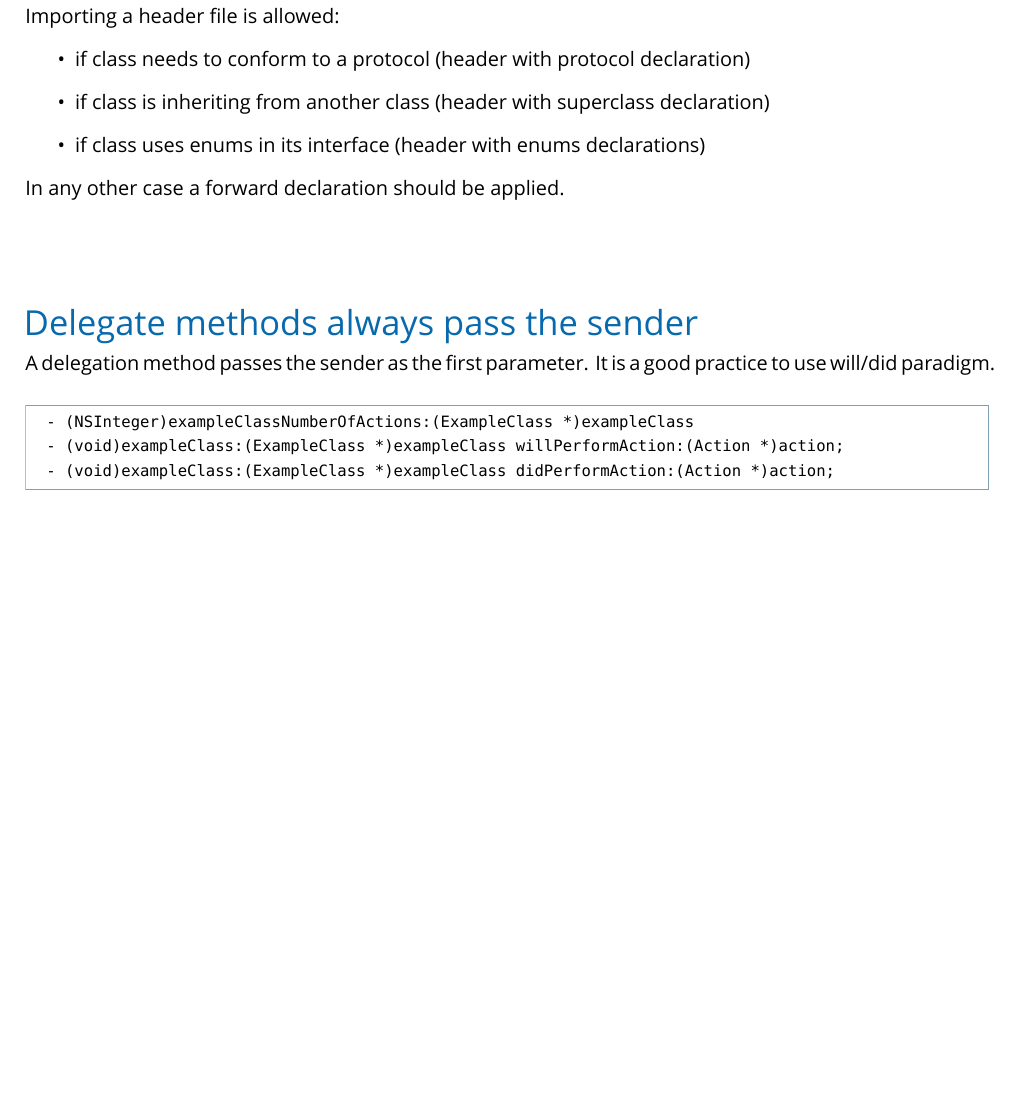
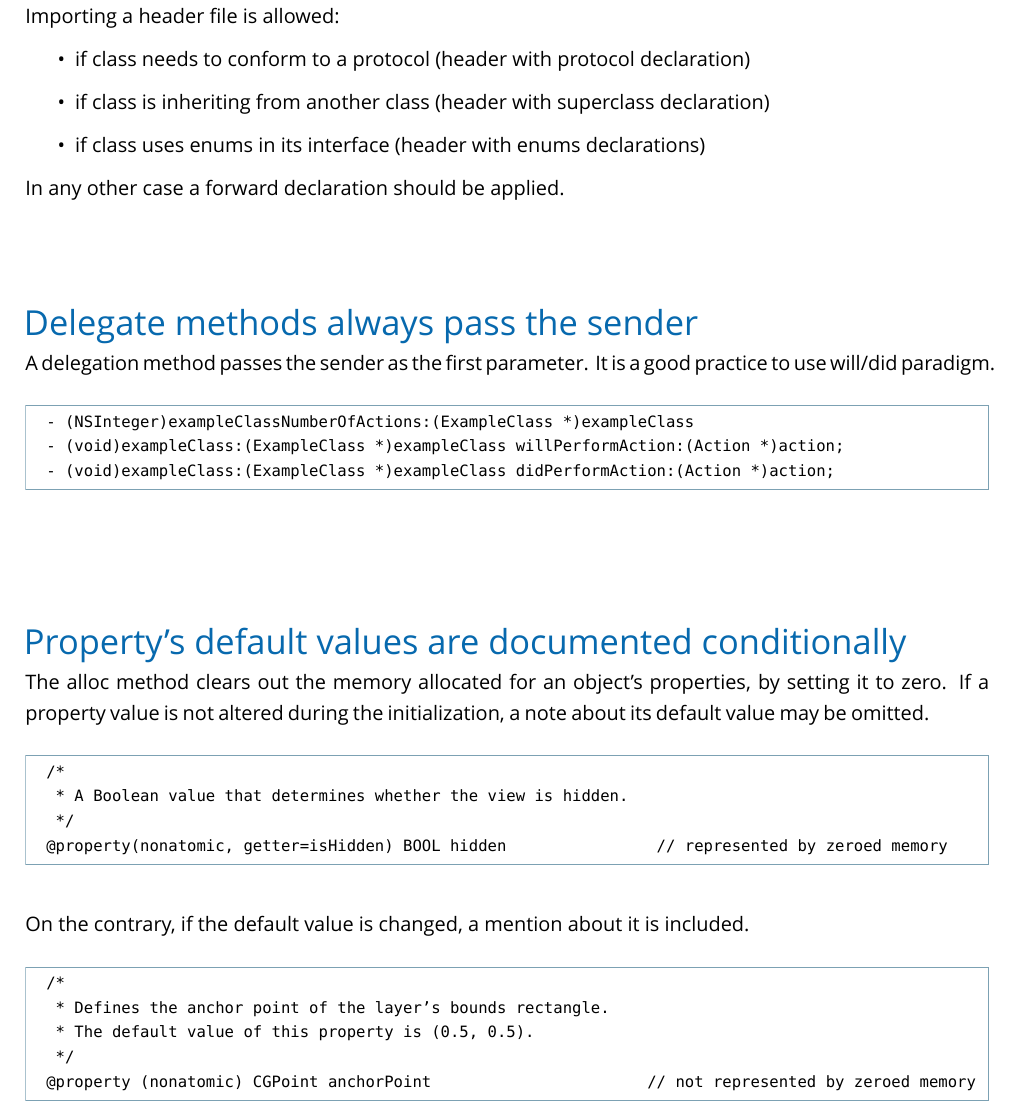
Before and after one commit to wnagrodzki/CocoaProgrammingGuidelines, a LaTeX document (Cocoa Programming Guidelines.tex): part of page 8 of 19 before the commit and part of page 9 of 20 after it, cut so that both start at the same text, the shorter picture padded with empty space. Compiled offline with XeLaTeX; a missing font is replaced by an installed copy or a similar font.

Commit message:
Property's default values are documented conditionally.

```diff
--- a/Cocoa Programming Guidelines.tex
+++ b/Cocoa Programming Guidelines.tex
@@ -451,16 +451,26 @@ A delegation method passes the sender as the first parameter. It is a good pract
 \end{codelisting}
 
 
-%\subsection{Lallal}
-%
-%a
-%
-%\begin{codelisting}
-%@property (nonatomic) CGGradientRef tileGradient; // default: a lovely blue
-%@property (nonatomic) NSInteger selectionBorderWidth; // default: 5 pixels
-%@property (nonatomic) CGGradientRef selectionGradient; // default: a subtle white to grey gradient
-%\end{codelisting}
+\subsection{Property's default values are documented conditionally}
 
+The alloc method clears out the memory allocated for an object’s properties, by setting it to zero. If a property value is not altered during the initialization, a note about its default value may be omitted.
+
+\begin{codelisting}
+/*
+ * A Boolean value that determines whether the view is hidden.
+ */
+@property(nonatomic, getter=isHidden) BOOL hidden                // represented by zeroed memory
+\end{codelisting}
+
+On the contrary, if the default value is changed, a mention about it is included.
+
+\begin{codelisting}
+/*
+ * Defines the anchor point of the layer's bounds rectangle.
+ * The default value of this property is (0.5, 0.5).
+ */
+@property (nonatomic) CGPoint anchorPoint                       // not represented by zeroed memory
+\end{codelisting}
 
 \subsection{Init methods take only mandatory parameters}
 
```
Also changed, not shown: Cocoa Programming Guidelines.pdf.
